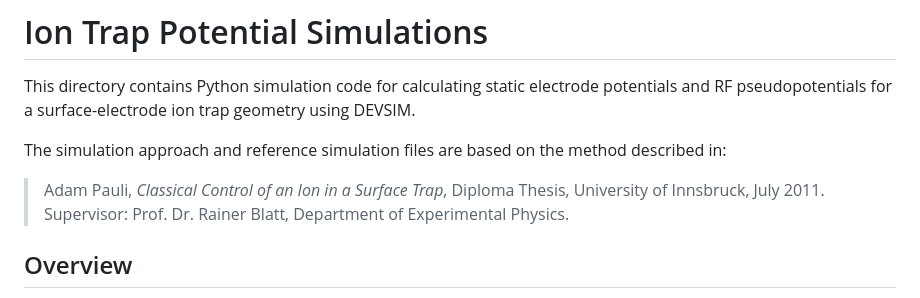
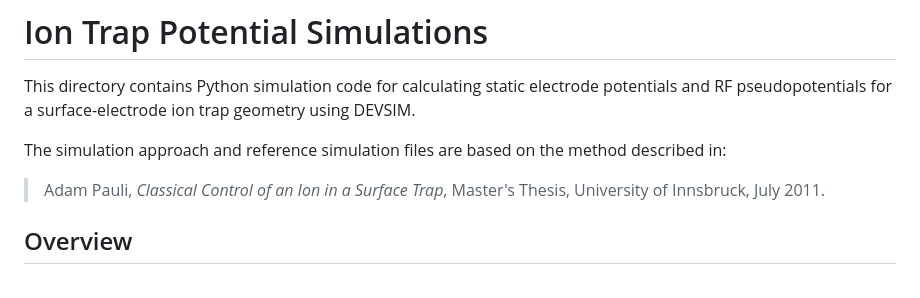
Before and after one commit to ML4SCI/SPINN, a Markdown page: DEVSIM/README.md, the part around the change. Drawn GitHub-style.

```diff
--- a/DEVSIM/README.md
+++ b/DEVSIM/README.md
@@ -4,7 +4,7 @@ This directory contains Python simulation code for calculating static electrode
 
 The simulation approach and reference simulation files are based on the method described in:
 
-> Adam Pauli, *Classical Control of an Ion in a Surface Trap*, Diploma Thesis, University of Innsbruck, July 2011. Supervisor: Prof. Dr. Rainer Blatt, Department of Experimental Physics.
+> Adam Pauli, *Classical Control of an Ion in a Surface Trap*, Master's Thesis, University of Innsbruck, July 2011.
 
 ## Overview
 
```
